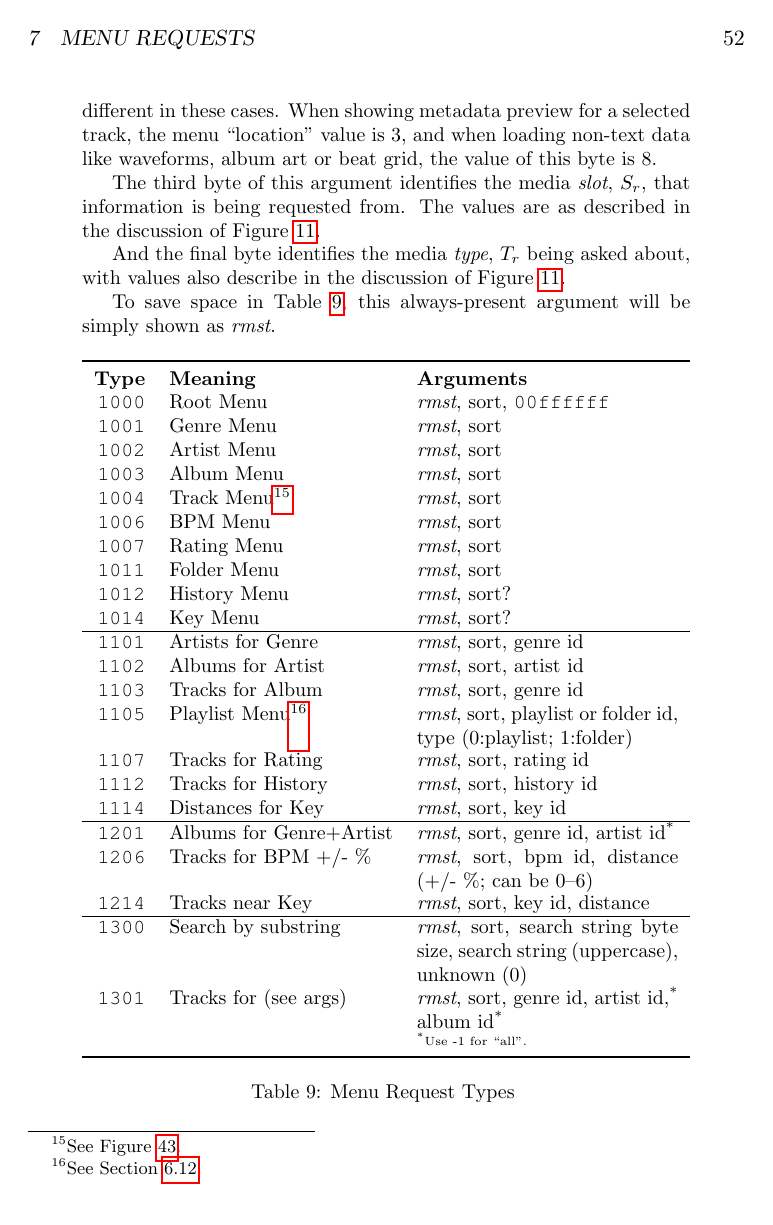
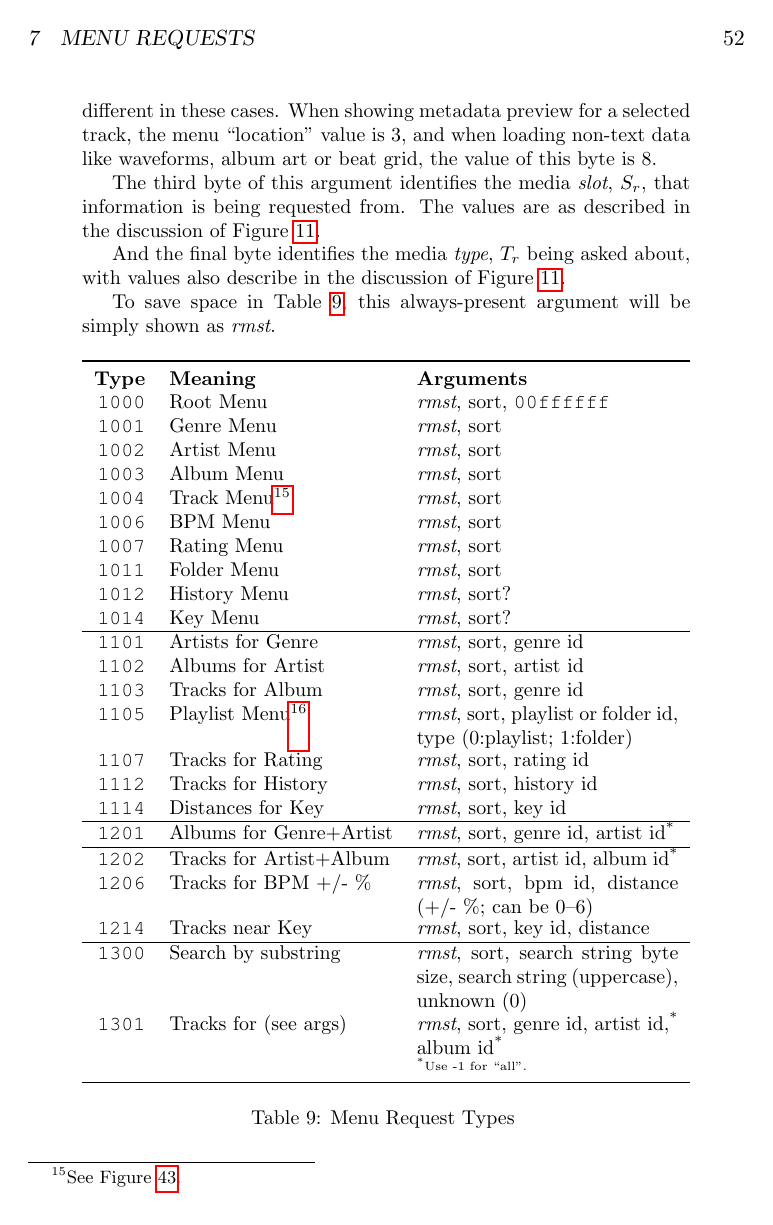
Before and after one commit to Deep-Symmetry/dysentery, a LaTeX document (doc/Analysis.tex): page 52 of 58. The pictures show the PDF file doc/Analysis.pdf that the author committed with the source.

Commit message:
Add missing menu request.

```diff
--- a/doc/Analysis.tex
+++ b/doc/Analysis.tex
@@ -3387,6 +3387,9 @@ argument will be simply shown as \rmst.
   \hline {\tt 1201} & Albums for Genre+Artist &
   \rmst, sort, genre id, artist id\textsuperscript{*} \\
 
+  \hline {\tt 1202} & Tracks for Artist+Album &
+  \rmst, sort, artist id, album id\textsuperscript{*} \\
+
   {\tt 1206} & Tracks for BPM +/- \% &
   {\raggedright{}\rmst, sort, bpm id, distance (+/- \%; can be 0--6)} \\
 
```
Also changed, not shown: doc/Analysis.pdf.
